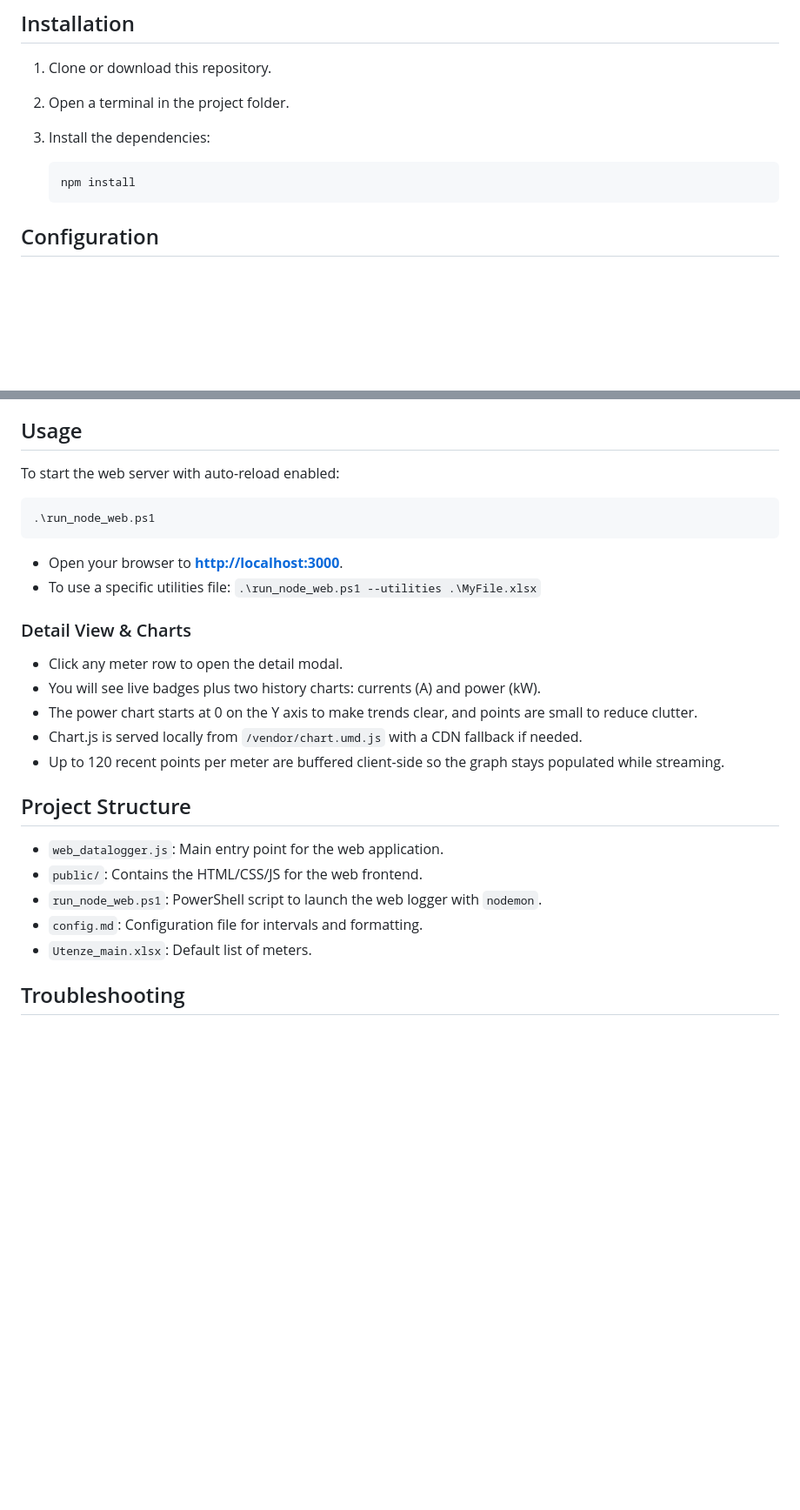
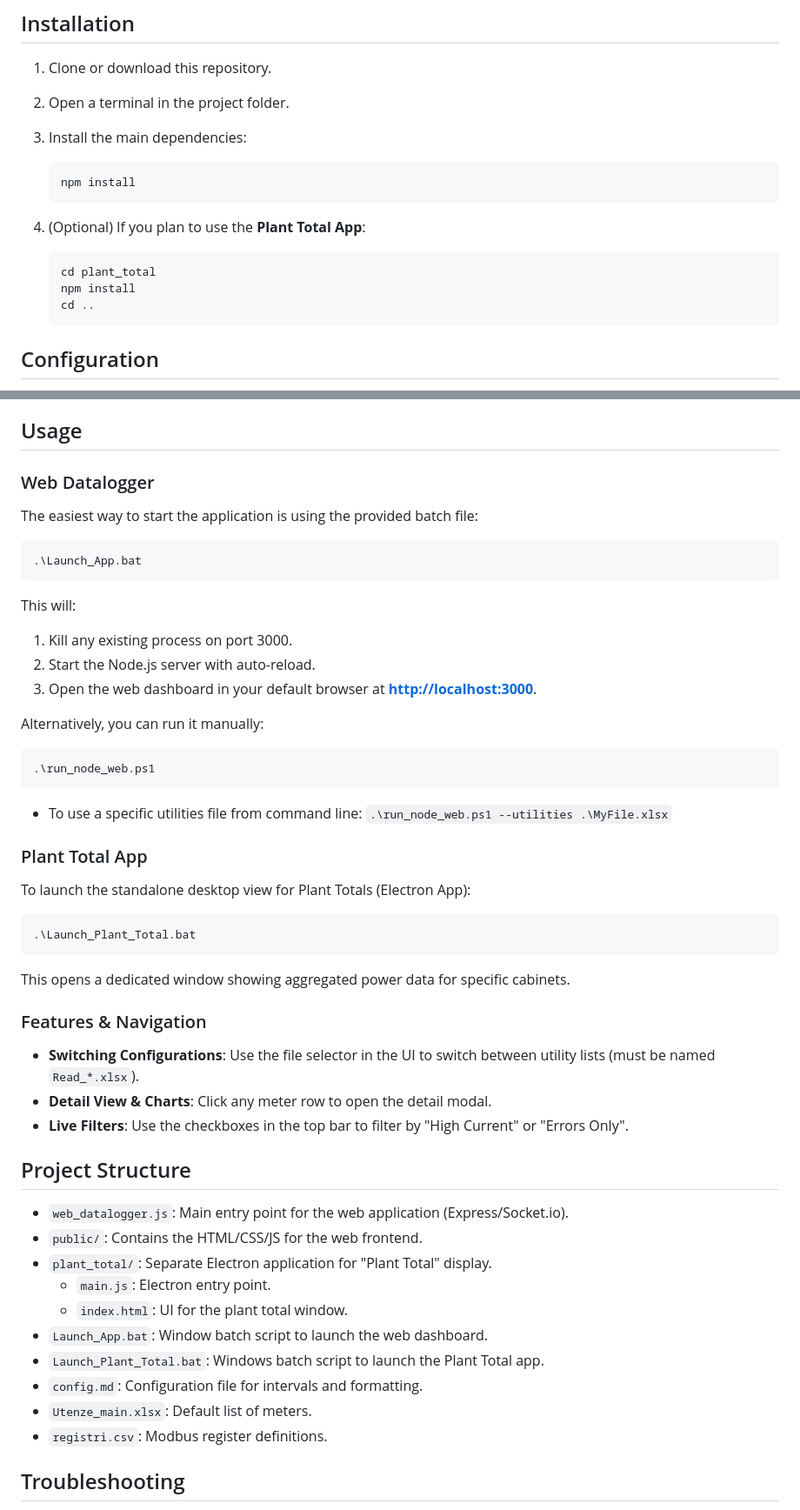
Before and after one commit to maxuser74/EnergyMeters, a Markdown page: README.md, 2 parts joined by grey strips. Shown at 87% size. GitHub-like rendering; blank space fills up the shorter version.

Commit message:
Update README.md to enhance usage instructions and clarify features

````diff
--- a/README.md
+++ b/README.md
@@ -25,10 +26,17 @@ A Node.js application for reading energy meter data via Modbus TCP. This project
 
 1.  Clone or download this repository.
 2.  Open a terminal in the project folder.
-3.  Install the dependencies:
+3.  Install the main dependencies:
 
     ```powershell
     npm install
+    ```
+4.  (Optional) If you plan to use the **Plant Total App**:
+
+    ```powershell
+    cd plant_total
+    npm install
+    cd ..
     ```
 
 ## Configuration
@@ -53,30 +61,55 @@ The application uses three main configuration files:
 
 ## Usage
 
-To start the web server with auto-reload enabled:
+### Web Datalogger
+
+The easiest way to start the application is using the provided batch file:
+
+```powershell
+.\Launch_App.bat
+```
+
+This will:
+1.  Kill any existing process on port 3000.
+2.  Start the Node.js server with auto-reload.
+3.  Open the web dashboard in your default browser at **[http://localhost:3000](http://localhost:3000)**.
+
+Alternatively, you can run it manually:
 
 ```powershell
 .\run_node_web.ps1
 ```
 
-*   Open your browser to **[http://localhost:3000](http://localhost:3000)**.
-*   To use a specific utilities file: `.\run_node_web.ps1 --utilities .\MyFile.xlsx`
+*   To use a specific utilities file from command line: `.\run_node_web.ps1 --utilities .\MyFile.xlsx`
 
-### Detail View & Charts
+### Plant Total App
 
-*   Click any meter row to open the detail modal.
-*   You will see live badges plus two history charts: currents (A) and power (kW).
-*   The power chart starts at 0 on the Y axis to make trends clear, and points are small to reduce clutter.
-*   Chart.js is served locally from `/vendor/chart.umd.js` with a CDN fallback if needed.
-*   Up to 120 recent points per meter are buffered client-side so the graph stays populated while streaming.
+To launch the standalone desktop view for Plant Totals (Electron App):
+
+```powershell
+.\Launch_Plant_Total.bat
+```
+
+This opens a dedicated window showing aggregated power data for specific cabinets.
+
+### Features & Navigation
+
+*   **Switching Configurations**: Use the file selector in the UI to switch between utility lists (must be named `Read_*.xlsx`).
+*   **Detail View & Charts**: Click any meter row to open the detail modal.
+*   **Live Filters**: Use the checkboxes in the top bar to filter by "High Current" or "Errors Only".
 
 ## Project Structure
 
-*   `web_datalogger.js`: Main entry point for the web application.
+*   `web_datalogger.js`: Main entry point for the web application (Express/Socket.io).
 *   `public/`: Contains the HTML/CSS/JS for the web frontend.
-*   `run_node_web.ps1`: PowerShell script to launch the web logger with `nodemon`.
+*   `plant_total/`: Separate Electron application for "Plant Total" display.
+    *   `main.js`: Electron entry point.
+    *   `index.html`: UI for the plant total window.
+*   `Launch_App.bat`: Window batch script to launch the web dashboard.
+*   `Launch_Plant_Total.bat`: Windows batch script to launch the Plant Total app.
 *   `config.md`: Configuration file for intervals and formatting.
 *   `Utenze_main.xlsx`: Default list of meters.
+*   `registri.csv`: Modbus register definitions.
 
 ## Troubleshooting
 
````
Also changed, not shown: other parts of README.md (+1 -0 lines).
